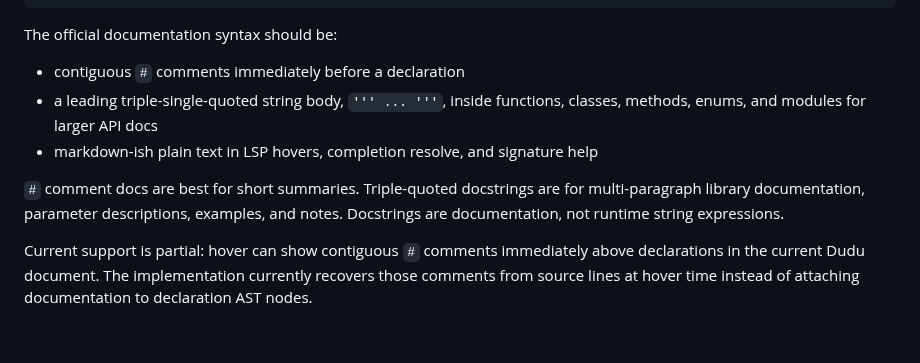
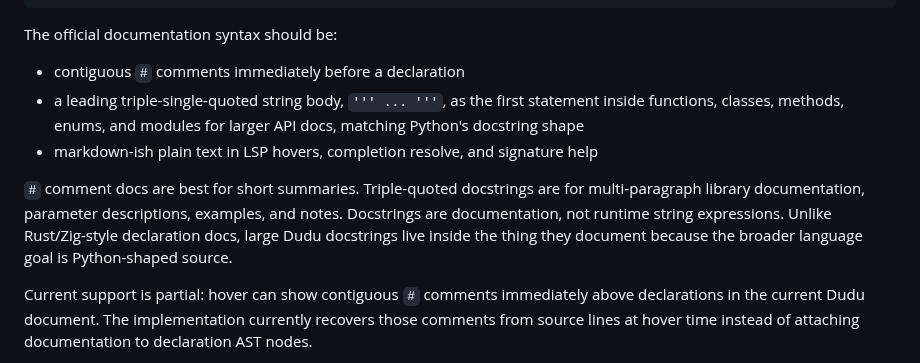
Before and after one commit to dudu-language/dudu, a Markdown page: docs/language-server-plan.md, the part around the change. Drawn GitHub-style; blank space fills up the shorter version.

Commit message:
Clarify Python-style docstrings

```diff
--- a/docs/language-server-plan.md
+++ b/docs/language-server-plan.md
@@ -309,13 +309,16 @@ def connect(host: str, port: i32) -> Result[Socket, Error]:
 The official documentation syntax should be:
 
 - contiguous `#` comments immediately before a declaration
-- a leading triple-single-quoted string body, `''' ... '''`, inside functions,
-  classes, methods, enums, and modules for larger API docs
+- a leading triple-single-quoted string body, `''' ... '''`, as the first
+  statement inside functions, classes, methods, enums, and modules for larger
+  API docs, matching Python's docstring shape
 - markdown-ish plain text in LSP hovers, completion resolve, and signature help
 
 `#` comment docs are best for short summaries. Triple-quoted docstrings are for
 multi-paragraph library documentation, parameter descriptions, examples, and
-notes. Docstrings are documentation, not runtime string expressions.
+notes. Docstrings are documentation, not runtime string expressions. Unlike
+Rust/Zig-style declaration docs, large Dudu docstrings live inside the thing
+they document because the broader language goal is Python-shaped source.
 
 Current support is partial: hover can show contiguous `#` comments immediately
 above declarations in the current Dudu document. The implementation currently
```
Also changed, not shown: docs/le_plan.md (+6 -5 lines).
